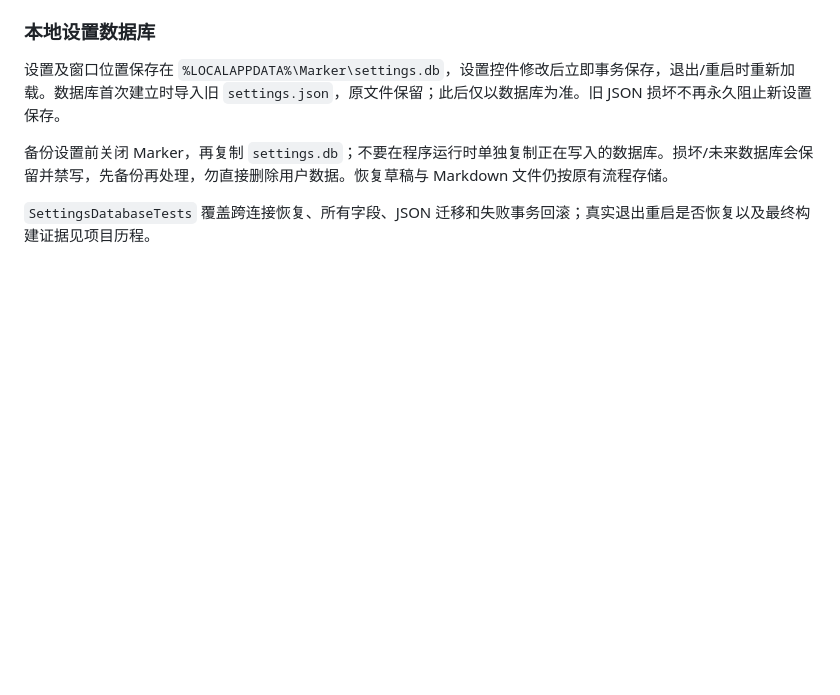
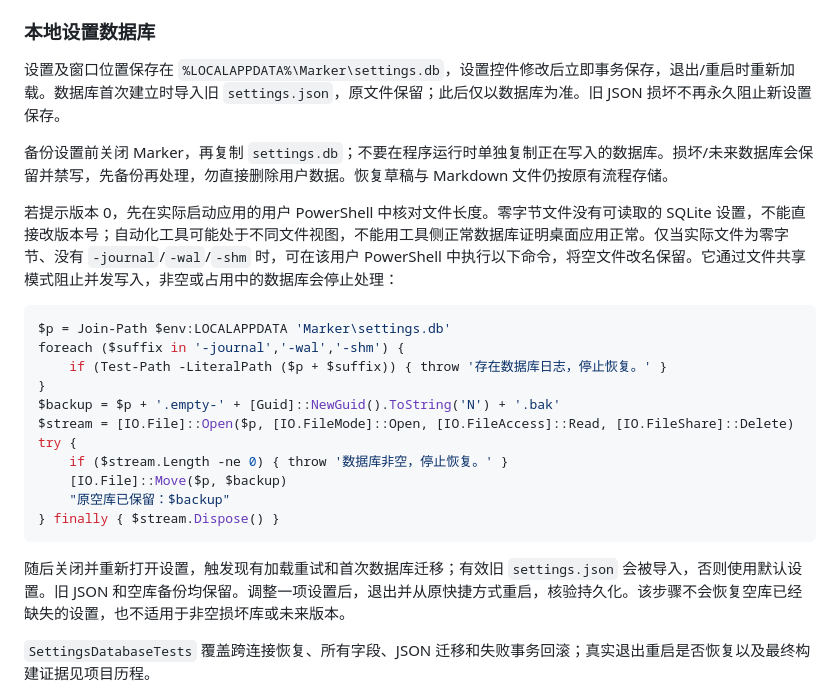
Before and after one commit to lincux0/marker, a Markdown page: docs/工程开发指南.md, the part around the change. Rendered like a GitHub page; blank space fills up the shorter version.

````diff
--- a/docs/工程开发指南.md
+++ b/docs/工程开发指南.md
@@ -435,6 +435,24 @@ $env:NUGET_PACKAGES = (Join-Path (Get-Location) '.tools/nuget')
 
 备份设置前关闭 Marker，再复制 `settings.db`；不要在程序运行时单独复制正在写入的数据库。损坏/未来数据库会保留并禁写，先备份再处理，勿直接删除用户数据。恢复草稿与 Markdown 文件仍按原有流程存储。
 
+若提示版本 0，先在实际启动应用的用户 PowerShell 中核对文件长度。零字节文件没有可读取的 SQLite 设置，不能直接改版本号；自动化工具可能处于不同文件视图，不能用工具侧正常数据库证明桌面应用正常。仅当实际文件为零字节、没有 `-journal`/`-wal`/`-shm` 时，可在该用户 PowerShell 中执行以下命令，将空文件改名保留。它通过文件共享模式阻止并发写入，非空或占用中的数据库会停止处理：
+
+```powershell
+$p = Join-Path $env:LOCALAPPDATA 'Marker\settings.db'
+foreach ($suffix in '-journal','-wal','-shm') {
+    if (Test-Path -LiteralPath ($p + $suffix)) { throw '存在数据库日志，停止恢复。' }
+}
+$backup = $p + '.empty-' + [Guid]::NewGuid().ToString('N') + '.bak'
+$stream = [IO.File]::Open($p, [IO.FileMode]::Open, [IO.FileAccess]::Read, [IO.FileShare]::Delete)
+try {
+    if ($stream.Length -ne 0) { throw '数据库非空，停止恢复。' }
+    [IO.File]::Move($p, $backup)
+    "原空库已保留：$backup"
+} finally { $stream.Dispose() }
+```
+
+随后关闭并重新打开设置，触发现有加载重试和首次数据库迁移；有效旧 `settings.json` 会被导入，否则使用默认设置。旧 JSON 和空库备份均保留。调整一项设置后，退出并从原快捷方式重启，核验持久化。该步骤不会恢复空库已经缺失的设置，也不适用于非空损坏库或未来版本。
+
 `SettingsDatabaseTests` 覆盖跨连接恢复、所有字段、JSON 迁移和失败事务回滚；真实退出重启是否恢复以及最终构建证据见项目历程。
 
 Web 依赖许可文本由 `node scripts/update-web-licenses.mjs` 从锁文件生产闭包和实际包内 LICENSE/NOTICE 生成，已纳入 `scripts/build.ps1` 的 npm ci 后步骤；新增或升级依赖时核对 `installer/licenses/WebThirdParty.txt` 的 diff 和生成报告。
````
Also changed, not shown: docs/progress.md (+7 -0 lines).
